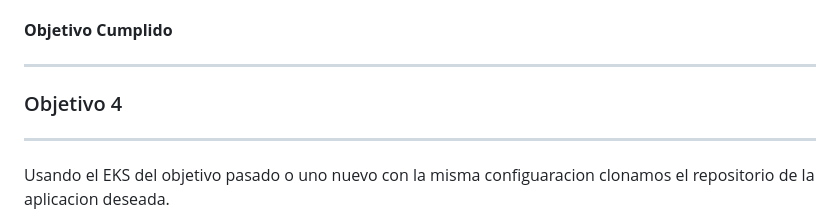
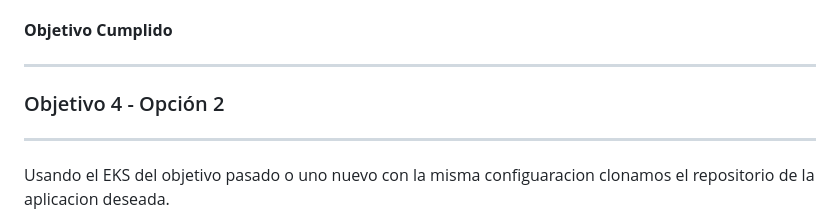
Before and after one commit to nceballosp/BookStore, a Markdown page: README.md, the part around the change. GitHub-like rendering.

Commit message:
Update title for Objective 4 in README

```diff
--- a/README.md
+++ b/README.md
@@ -377,7 +377,7 @@ http://ad2654523a8ac4c8382604bfed22f8c4-1034843709.us-east-1.elb.amazonaws.com
 
 -----------------------------
 
-### Objetivo 4
+### Objetivo 4 - Opción 2
 
 -----------------------------
 
```
